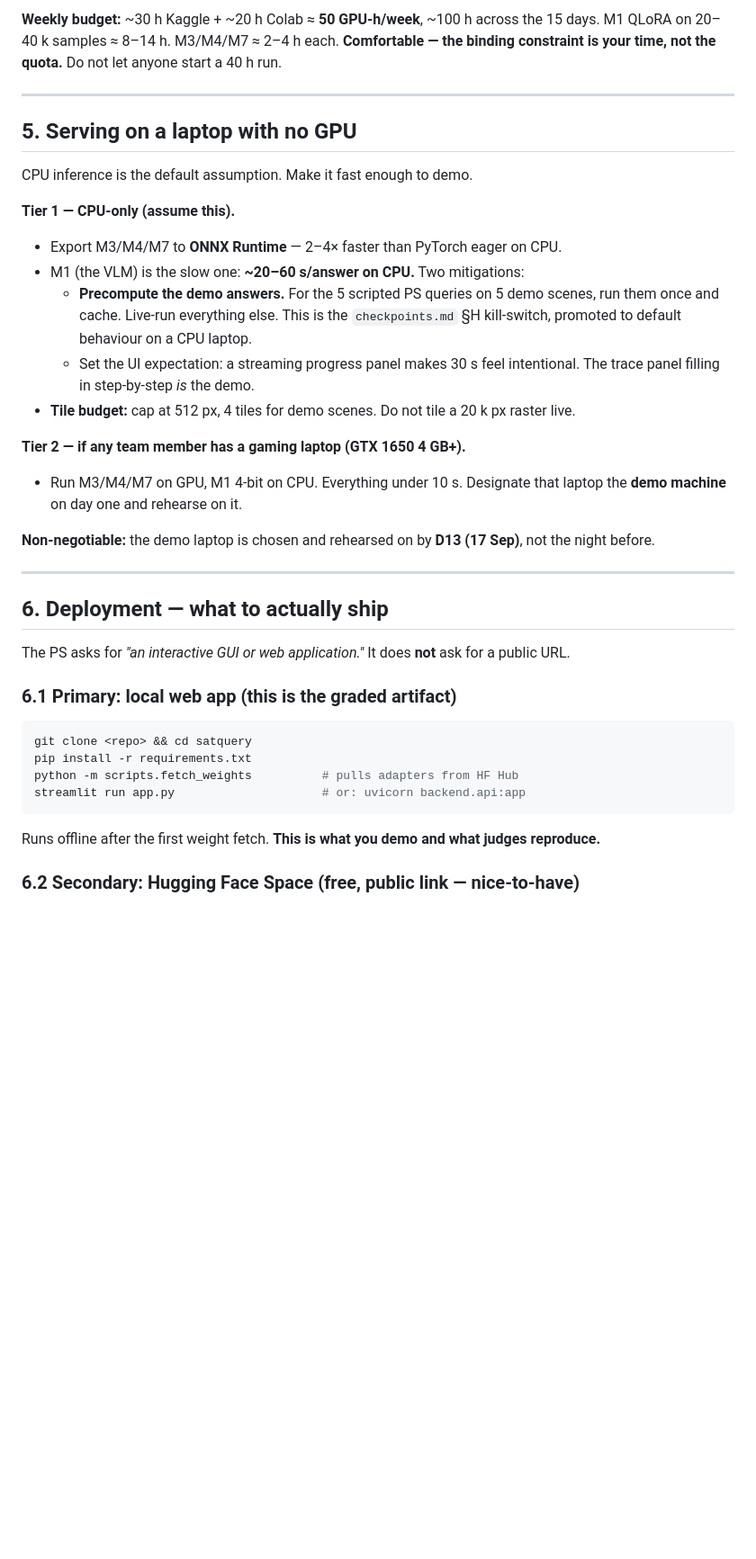
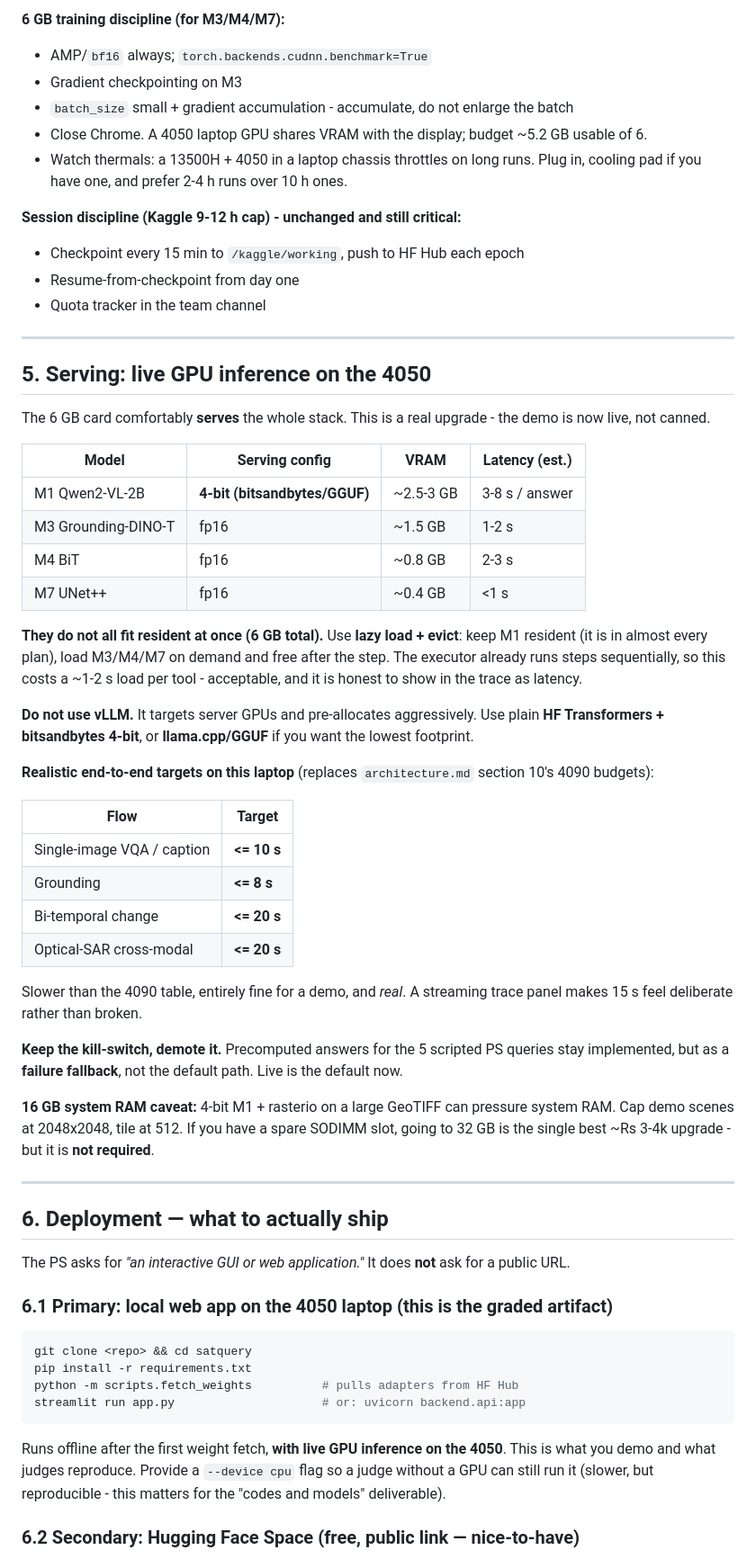
Before and after one commit to Cometbuster4969/SIH-2026, a Markdown page: budget.md, the part around one of its changes. Shown at 90% size. Rendered like a GitHub page; blank space fills up the shorter version.

````diff
--- a/budget.md
+++ b/budget.md
@@ -94,30 +120,57 @@ defensible research disclosure — not a weakness.
 
-**Weekly budget:** ~30 h Kaggle + ~20 h Colab ≈ **50 GPU-h/week**, ~100 h across the 15 days.
-M1 QLoRA on 20–40 k samples ≈ 8–14 h. M3/M4/M7 ≈ 2–4 h each. **Comfortable — the binding
-constraint is your time, not the quota.** Do not let anyone start a 40 h run.
+**6 GB training discipline (for M3/M4/M7):**
+- AMP/`bf16` always; `torch.backends.cudnn.benchmark=True`
+- Gradient checkpointing on M3
+- `batch_size` small + gradient accumulation - accumulate, do not enlarge the batch
+- Close Chrome. A 4050 laptop GPU shares VRAM with the display; budget ~5.2 GB usable of 6.
+- Watch thermals: a 13500H + 4050 in a laptop chassis throttles on long runs. Plug in, cooling
+  pad if you have one, and prefer 2-4 h runs over 10 h ones.
+
+**Session discipline (Kaggle 9-12 h cap) - unchanged and still critical:**
+- Checkpoint every 15 min to `/kaggle/working`, push to HF Hub each epoch
+- Resume-from-checkpoint from day one
+- Quota tracker in the team channel
 
 ---
 
-## 5. Serving on a laptop with no GPU
+## 5. Serving: live GPU inference on the 4050
 
-CPU inference is the default assumption. Make it fast enough to demo.
+The 6 GB card comfortably **serves** the whole stack. This is a real upgrade - the demo is now
+live, not canned.
 
-**Tier 1 — CPU-only (assume this).**
-- Export M3/M4/M7 to **ONNX Runtime** — 2–4× faster than PyTorch eager on CPU.
-- M1 (the VLM) is the slow one: **~20–60 s/answer on CPU.** Two mitigations:
-  - **Precompute the demo answers.** For the 5 scripted PS queries on 5 demo scenes, run them
-    once and cache. Live-run everything else. This is the `checkpoints.md` §H kill-switch,
-    promoted to default behaviour on a CPU laptop.
-  - Set the UI expectation: a streaming progress panel makes 30 s feel intentional. The trace
-    panel filling in step-by-step *is* the demo.
-- **Tile budget:** cap at 512 px, 4 tiles for demo scenes. Do not tile a 20 k px raster live.
+| Model | Serving config | VRAM | Latency (est.) |
+|---|---|---|---|
+| M1 Qwen2-VL-2B | **4-bit (bitsandbytes/GGUF)** | ~2.5-3 GB | 3-8 s / answer |
+| M3 Grounding-DINO-T | fp16 | ~1.5 GB | 1-2 s |
+| M4 BiT | fp16 | ~0.8 GB | 2-3 s |
+| M7 UNet++ | fp16 | ~0.4 GB | <1 s |
 
-**Tier 2 — if any team member has a gaming laptop (GTX 1650 4 GB+).**
-- Run M3/M4/M7 on GPU, M1 4-bit on CPU. Everything under 10 s. Designate that laptop the
-  **demo machine** on day one and rehearse on it.
+**They do not all fit resident at once (6 GB total).** Use **lazy load + evict**: keep M1
+resident (it is in almost every plan), load M3/M4/M7 on demand and free after the step. The
+executor already runs steps sequentially, so this costs a ~1-2 s load per tool - acceptable, and
+it is honest to show in the trace as latency.
 
-**Non-negotiable:** the demo laptop is chosen and rehearsed on by **D13 (17 Sep)**, not the
-night before.
+**Do not use vLLM.** It targets server GPUs and pre-allocates aggressively. Use plain
+**HF Transformers + bitsandbytes 4-bit**, or **llama.cpp/GGUF** if you want the lowest footprint.
+
+**Realistic end-to-end targets on this laptop** (replaces `architecture.md` section 10's 4090 budgets):
+
+| Flow | Target |
+|---|---|
+| Single-image VQA / caption | **<= 10 s** |
+| Grounding | **<= 8 s** |
+| Bi-temporal change | **<= 20 s** |
+| Optical-SAR cross-modal | **<= 20 s** |
+
+Slower than the 4090 table, entirely fine for a demo, and *real*. A streaming trace panel makes
+15 s feel deliberate rather than broken.
+
+**Keep the kill-switch, demote it.** Precomputed answers for the 5 scripted PS queries stay
+implemented, but as a **failure fallback**, not the default path. Live is the default now.
+
+**16 GB system RAM caveat:** 4-bit M1 + rasterio on a large GeoTIFF can pressure system RAM.
+Cap demo scenes at 2048x2048, tile at 512. If you have a spare SODIMM slot, going to 32 GB is
+the single best ~Rs 3-4k upgrade - but it is **not required**.
 
 ---
 
@@ -125,14 +178,16 @@ night before.
 
 The PS asks for *"an interactive GUI or web application."* It does **not** ask for a public URL.
 
-### 6.1 Primary: local web app (this is the graded artifact)
+### 6.1 Primary: local web app on the 4050 laptop (this is the graded artifact)
 ```bash
 git clone <repo> && cd satquery
 pip install -r requirements.txt
 python -m scripts.fetch_weights          # pulls adapters from HF Hub
 streamlit run app.py                     # or: uvicorn backend.api:app
 ```
-Runs offline after the first weight fetch. **This is what you demo and what judges reproduce.**
+Runs offline after the first weight fetch, **with live GPU inference on the 4050**. This is what
+you demo and what judges reproduce. Provide a `--device cpu` flag so a judge without a GPU can
+still run it (slower, but reproducible - this matters for the "codes and models" deliverable).
 
 ### 6.2 Secondary: Hugging Face Space (free, public link — nice-to-have)
 - Free CPU tier: 2 vCPU / 16 GB RAM, sleeps when idle, **no GPU**.
````
Also changed, not shown: other parts of budget.md (+115 -75 lines), architecture.md (+9 -4 lines), checkpoints.md (+4 -4 lines).
